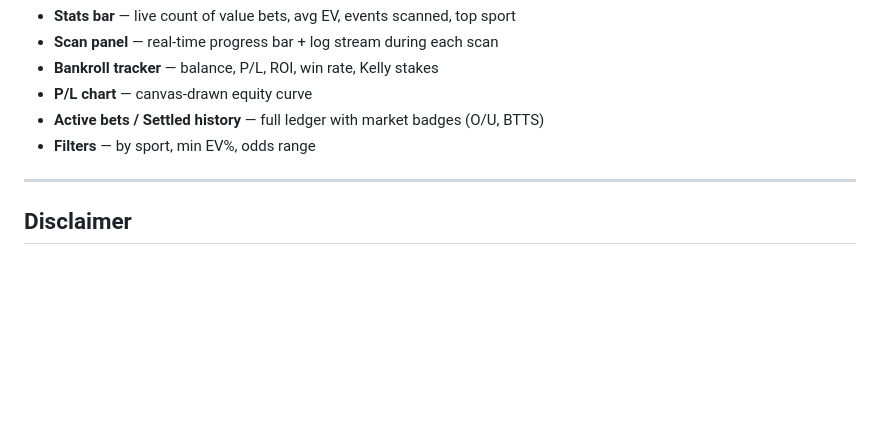
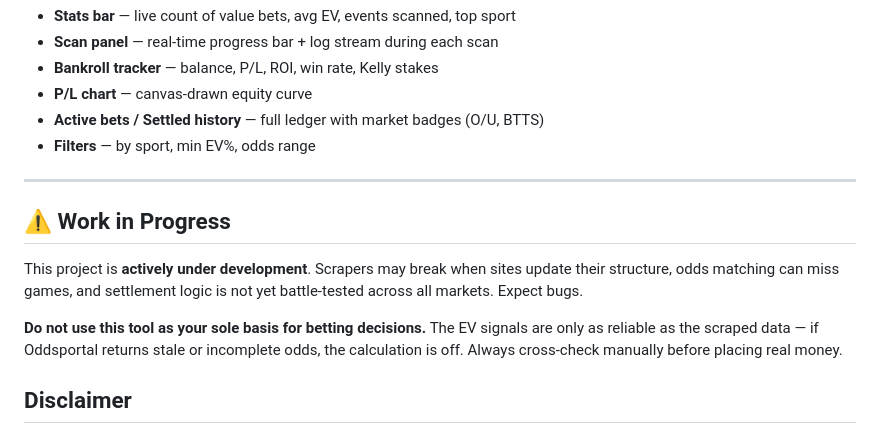
Before and after one commit to ulysse-dll/ev-finder, a Markdown page: README.md, the part around the change. Rendered like a GitHub page; blank space fills up the shorter version.

Commit message:
Add WIP warning and disclaimer about not relying solely on the bot
Co-Authored-By: Claude Sonnet 4.6 <noreply@anthropic.com>

```diff
--- a/README.md
+++ b/README.md
@@ -139,6 +139,12 @@ ev-finder/
 
 ---
 
+## ⚠️ Work in Progress
+
+This project is **actively under development**. Scrapers may break when sites update their structure, odds matching can miss games, and settlement logic is not yet battle-tested across all markets. Expect bugs.
+
+**Do not use this tool as your sole basis for betting decisions.** The EV signals are only as reliable as the scraped data — if Oddsportal returns stale or incomplete odds, the calculation is off. Always cross-check manually before placing real money.
+
 ## Disclaimer
 
 This tool is built for educational purposes and statistical analysis.
```
